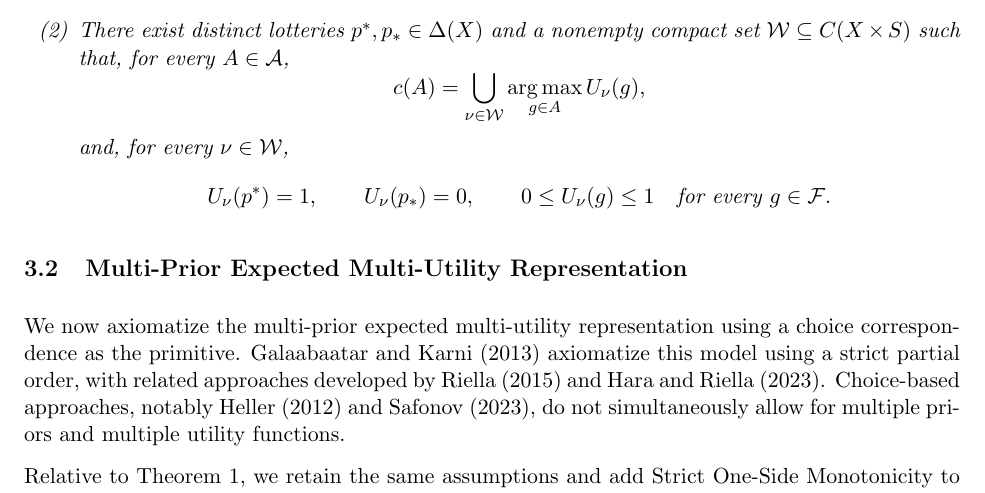
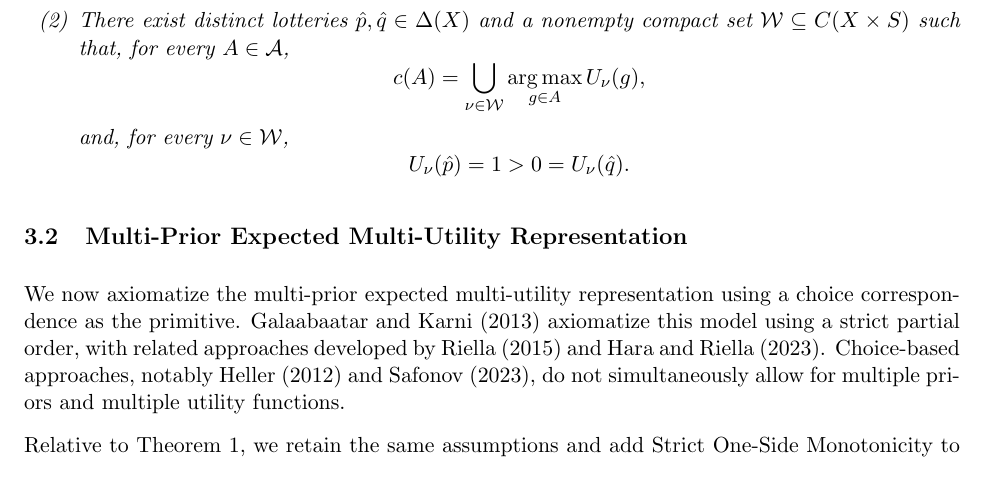
Before and after one commit to leonardoDsena/decision-theory, a LaTeX paper (main.tex): part of page 5 of 10, cut at the place of the change. Compiled offline with pdfLaTeX.

Commit message:
Retira limites globais de utilidade do enunciado do Teorema 1

```diff
--- a/main.tex
+++ b/main.tex
@@ -204,7 +204,7 @@ Building on Proposition 1, we can follow Heller's (2012) approach and apply a mi
 The following statements are equivalent:
 \begin{enumerate}
     \item[(1)] The choice correspondence $c$ satisfies Axioms 1--6.
-    \item[(2)] There exist distinct lotteries $p^*,p_*\in\Delta(X)$ and
+    \item[(2)] There exist distinct lotteries $\hat p,\hat q\in\Delta(X)$ and
     a nonempty compact set $\mathcal{W}\subseteq C(X\times S)$ such that,
     for every $A\in\mathcal{A}$,
     \[
@@ -213,8 +213,7 @@ The following statements are equivalent:
     \]
     and, for every $\nu\in\mathcal{W}$,
     \[
-        U_\nu(p^*)=1,\qquad U_\nu(p_*)=0,\qquad
-        0\leq U_\nu(g)\leq 1\quad\text{for every }g\in\mathcal{F}.
+        U_\nu(\hat p)=1>0=U_\nu(\hat q).
     \]
 \end{enumerate}
 \end{theorem}
```
Also changed, not shown: main.pdf.
